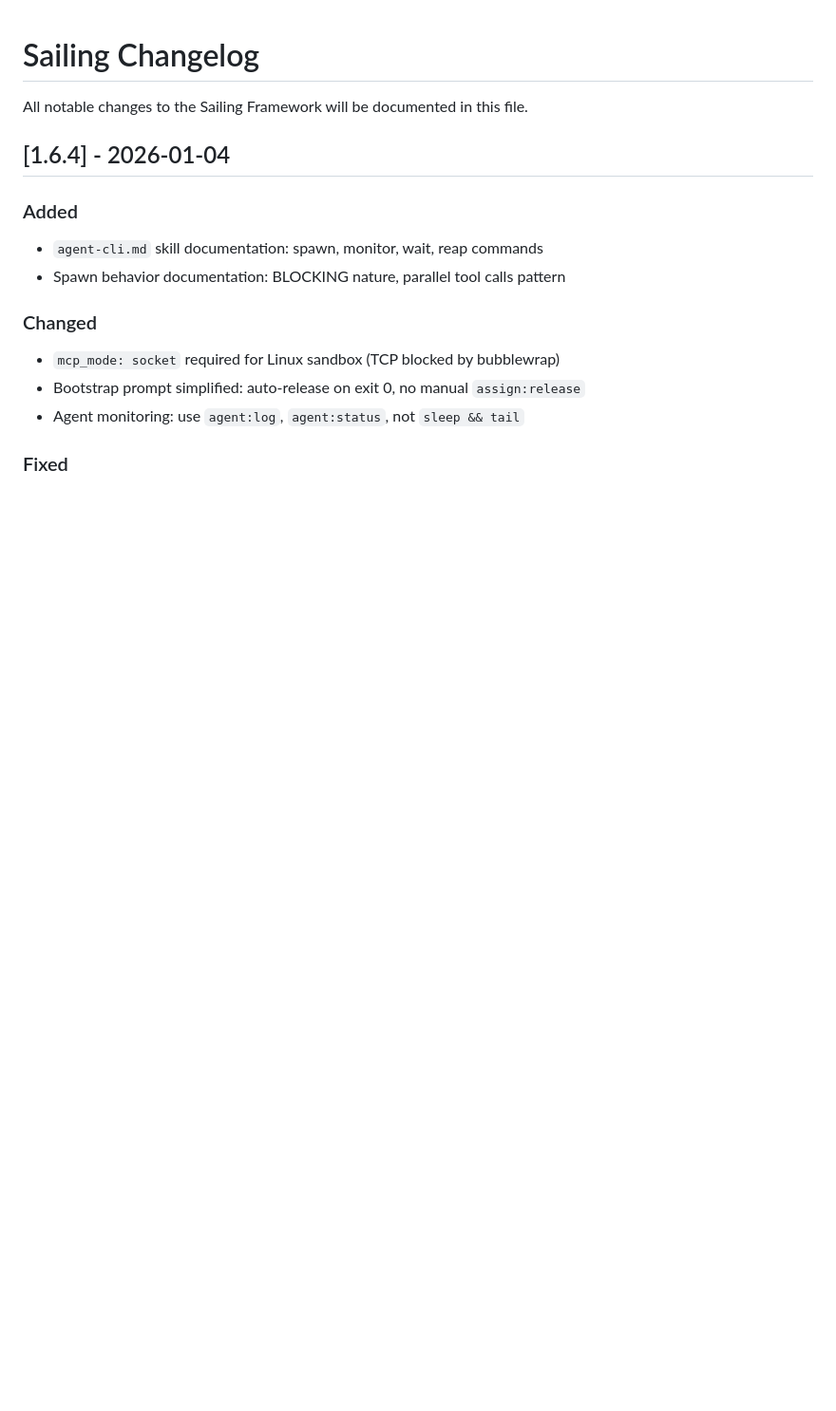
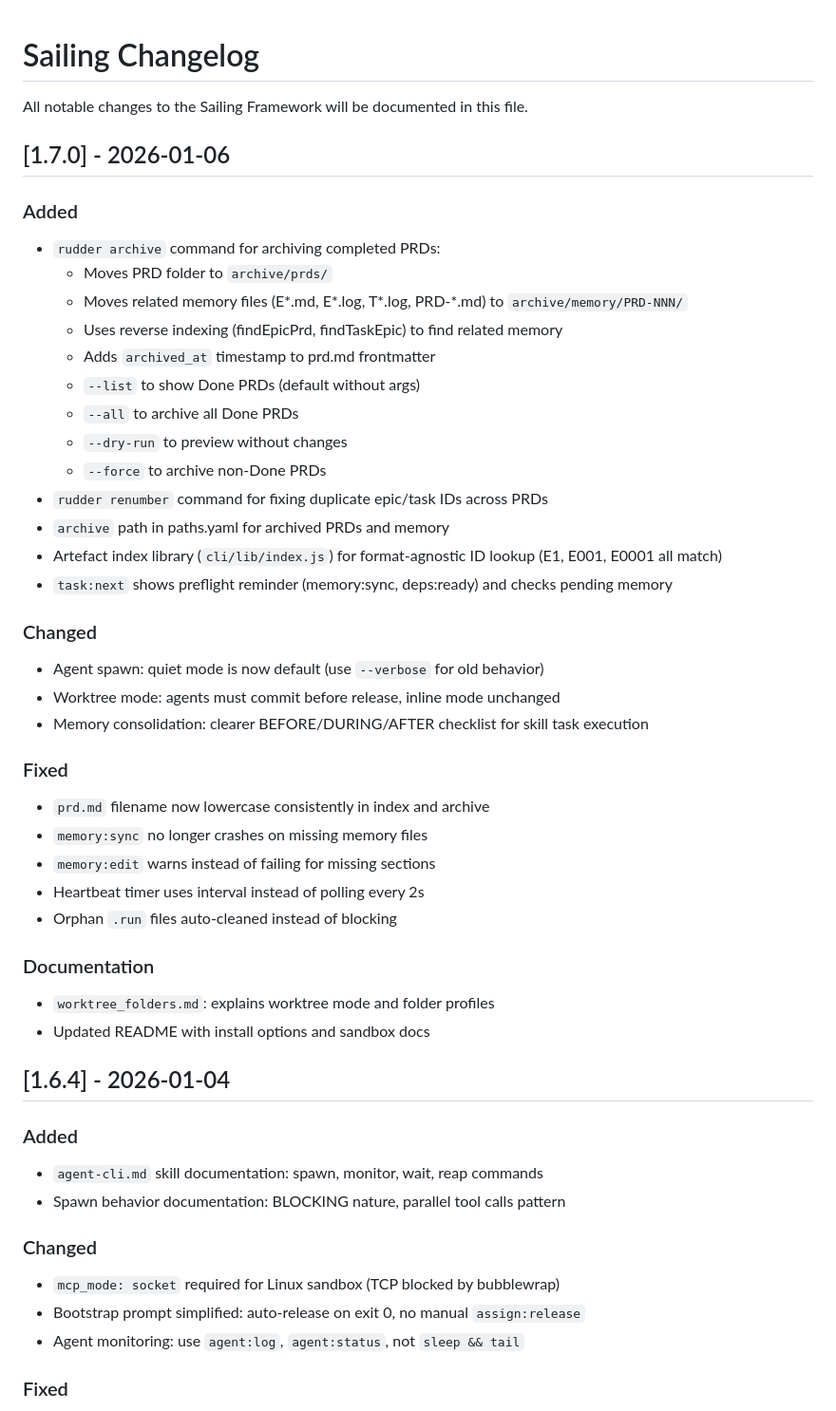
Before and after one commit to quazardous/sailing, a Markdown page: CHANGELOG.md, the part around the change. Shown at 95% size. GitHub-like rendering; blank space fills up the shorter version.

Commit message:
chore: changelog v1.7.0

```diff
--- a/CHANGELOG.md
+++ b/CHANGELOG.md
@@ -1,6 +1,39 @@
 # Sailing Changelog
 
 All notable changes to the Sailing Framework will be documented in this file.
+
+## [1.7.0] - 2026-01-06
+
+### Added
+- `rudder archive` command for archiving completed PRDs:
+  - Moves PRD folder to `archive/prds/`
+  - Moves related memory files (E*.md, E*.log, T*.log, PRD-*.md) to `archive/memory/PRD-NNN/`
+  - Uses reverse indexing (findEpicPrd, findTaskEpic) to find related memory
+  - Adds `archived_at` timestamp to prd.md frontmatter
+  - `--list` to show Done PRDs (default without args)
+  - `--all` to archive all Done PRDs
+  - `--dry-run` to preview without changes
+  - `--force` to archive non-Done PRDs
+- `rudder renumber` command for fixing duplicate epic/task IDs across PRDs
+- `archive` path in paths.yaml for archived PRDs and memory
+- Artefact index library (`cli/lib/index.js`) for format-agnostic ID lookup (E1, E001, E0001 all match)
+- `task:next` shows preflight reminder (memory:sync, deps:ready) and checks pending memory
+
+### Changed
+- Agent spawn: quiet mode is now default (use `--verbose` for old behavior)
+- Worktree mode: agents must commit before release, inline mode unchanged
+- Memory consolidation: clearer BEFORE/DURING/AFTER checklist for skill task execution
+
+### Fixed
+- `prd.md` filename now lowercase consistently in index and archive
+- `memory:sync` no longer crashes on missing memory files
+- `memory:edit` warns instead of failing for missing sections
+- Heartbeat timer uses interval instead of polling every 2s
+- Orphan `.run` files auto-cleaned instead of blocking
+
+### Documentation
+- `worktree_folders.md`: explains worktree mode and folder profiles
+- Updated README with install options and sandbox docs
 
 ## [1.6.4] - 2026-01-04
 
```
